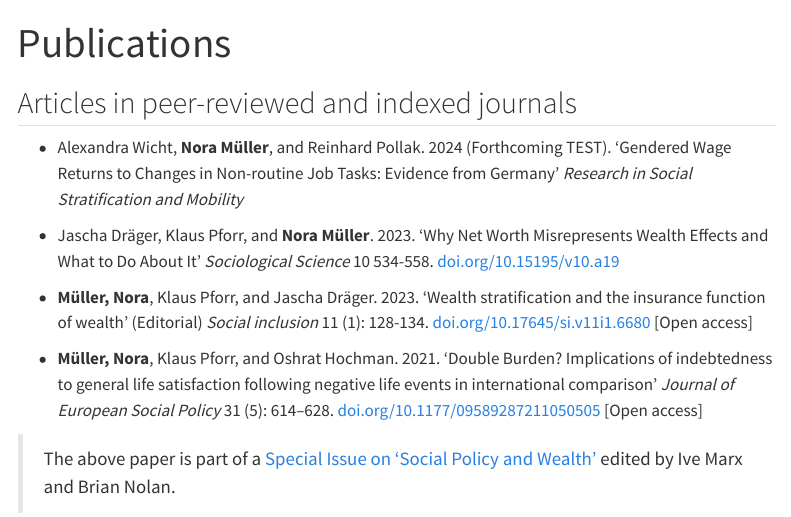
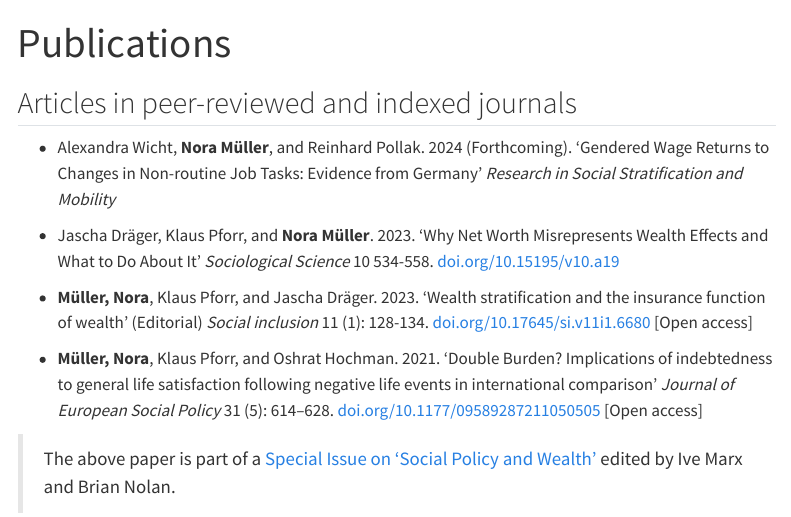
Before and after one commit to nrmllr/nrmllr.github.io, a Quarto document (publications.qmd): the page in a window 1100 px wide, from its top. Rendered offline with R 4.5, knitr and Pandoc in place of Quarto, with nearby package versions; menus at the side of the page are left out.

Commit message:
adjusted publication

```diff
--- a/publications.qmd
+++ b/publications.qmd
@@ -4,7 +4,7 @@ title: "Publications"
 
 ## Articles in peer-reviewed and indexed journals
 
-* Alexandra Wicht, **Nora Müller**, and Reinhard Pollak. 2024 (Forthcoming TEST). 'Gendered Wage Returns to Changes in Non-routine Job Tasks: Evidence from Germany' *Research in Social Stratification and Mobility*
+* Alexandra Wicht, **Nora Müller**, and Reinhard Pollak. 2024 (Forthcoming). 'Gendered Wage Returns to Changes in Non-routine Job Tasks: Evidence from Germany' *Research in Social Stratification and Mobility*
 
 * Jascha Dräger, Klaus Pforr, and **Nora Müller**. 2023. 'Why Net Worth Misrepresents Wealth Effects and What to Do About It' *Sociological Science* 10 534-558. [doi.org/10.15195/v10.a19](https://doi.org/10.15195/v10.a19)
 
```
Also changed, not shown: docs/search.json, 1 other file.
